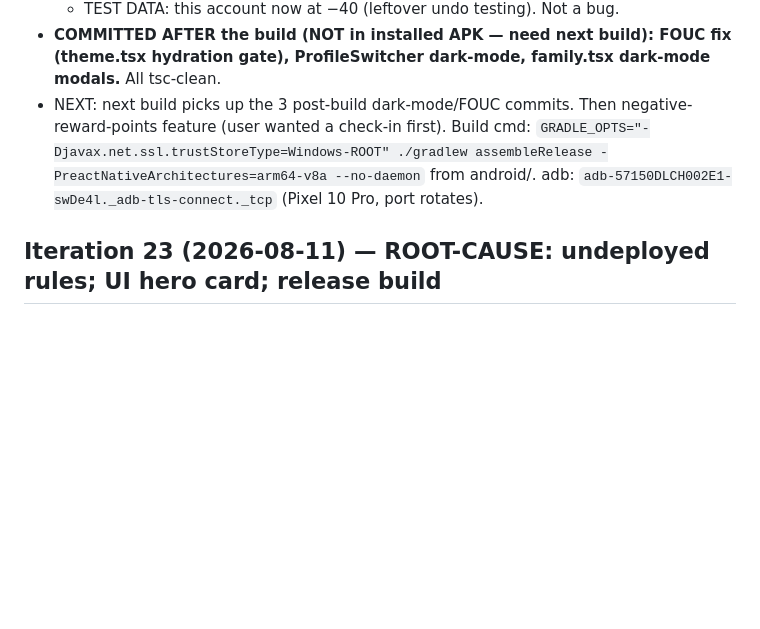
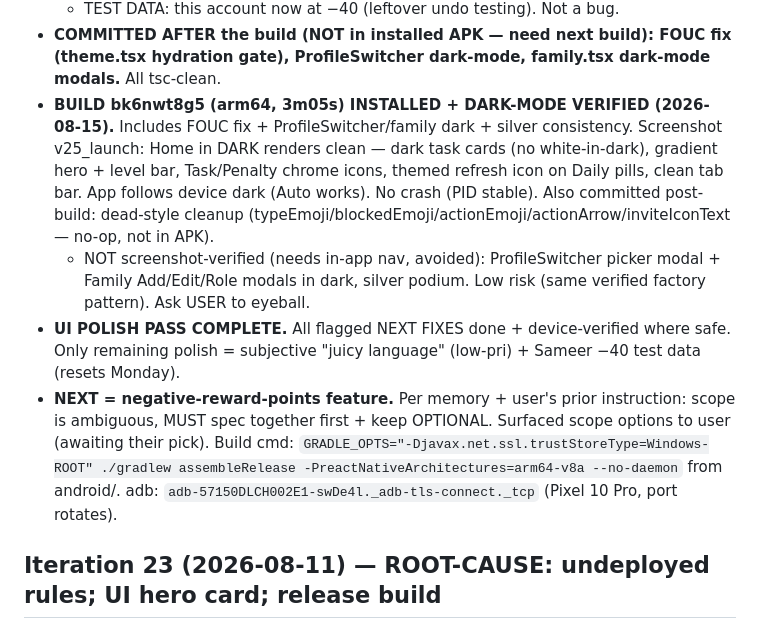
Before and after one commit to sameerrajwade/FamilyWin, a Markdown page: docs/PROGRESS.md, the part around the change. Rendered like a GitHub page; blank space fills up the shorter version.

Commit message:
docs: build bk6nwt8g5 installed + dark-mode verified on Home
Co-Authored-By: Claude Opus 4.8 <noreply@anthropic.com>

```diff
--- a/docs/PROGRESS.md
+++ b/docs/PROGRESS.md
@@ -25,7 +25,10 @@ User chose "more UI polish first, THEN one build." Worked the Iter-23 NEXT FIXES
   - NOT captured (avoided blind tapping — focus-steal hazard, backed to launcher): silver podium, dark mode, chrome swaps on Penalty/Settings/Family. Ask USER to eyeball Scores (podium) + toggle dark.
   - TEST DATA: this account now at −40 (leftover undo testing). Not a bug.
 - **COMMITTED AFTER the build (NOT in installed APK — need next build): FOUC fix (theme.tsx hydration gate), ProfileSwitcher dark-mode, family.tsx dark-mode modals.** All tsc-clean.
-- NEXT: next build picks up the 3 post-build dark-mode/FOUC commits. Then negative-reward-points feature (user wanted a check-in first). Build cmd: `GRADLE_OPTS="-Djavax.net.ssl.trustStoreType=Windows-ROOT" ./gradlew assembleRelease -PreactNativeArchitectures=arm64-v8a --no-daemon` from android/. adb: `adb-57150DLCH002E1-swDe4l._adb-tls-connect._tcp` (Pixel 10 Pro, port rotates).
+- **BUILD bk6nwt8g5 (arm64, 3m05s) INSTALLED + DARK-MODE VERIFIED (2026-08-15).** Includes FOUC fix + ProfileSwitcher/family dark + silver consistency. Screenshot v25_launch: Home in DARK renders clean — dark task cards (no white-in-dark), gradient hero + level bar, Task/Penalty chrome icons, themed refresh icon on Daily pills, clean tab bar. App follows device dark (Auto works). No crash (PID stable). Also committed post-build: dead-style cleanup (typeEmoji/blockedEmoji/actionEmoji/actionArrow/inviteIconText — no-op, not in APK).
+  - NOT screenshot-verified (needs in-app nav, avoided): ProfileSwitcher picker modal + Family Add/Edit/Role modals in dark, silver podium. Low risk (same verified factory pattern). Ask USER to eyeball.
+- **UI POLISH PASS COMPLETE.** All flagged NEXT FIXES done + device-verified where safe. Only remaining polish = subjective "juicy language" (low-pri) + Sameer −40 test data (resets Monday).
+- **NEXT = negative-reward-points feature.** Per memory + user's prior instruction: scope is ambiguous, MUST spec together first + keep OPTIONAL. Surfaced scope options to user (awaiting their pick). Build cmd: `GRADLE_OPTS="-Djavax.net.ssl.trustStoreType=Windows-ROOT" ./gradlew assembleRelease -PreactNativeArchitectures=arm64-v8a --no-daemon` from android/. adb: `adb-57150DLCH002E1-swDe4l._adb-tls-connect._tcp` (Pixel 10 Pro, port rotates).
 
 ## Iteration 23 (2026-08-11) — ROOT-CAUSE: undeployed rules; UI hero card; release build
 - USER reported 3 issues, said NOT SDK-related (broken since day 1): (a) build "looks like a debugging window", (b) photo upload fails, (c) undo errors "can't undo".
```
